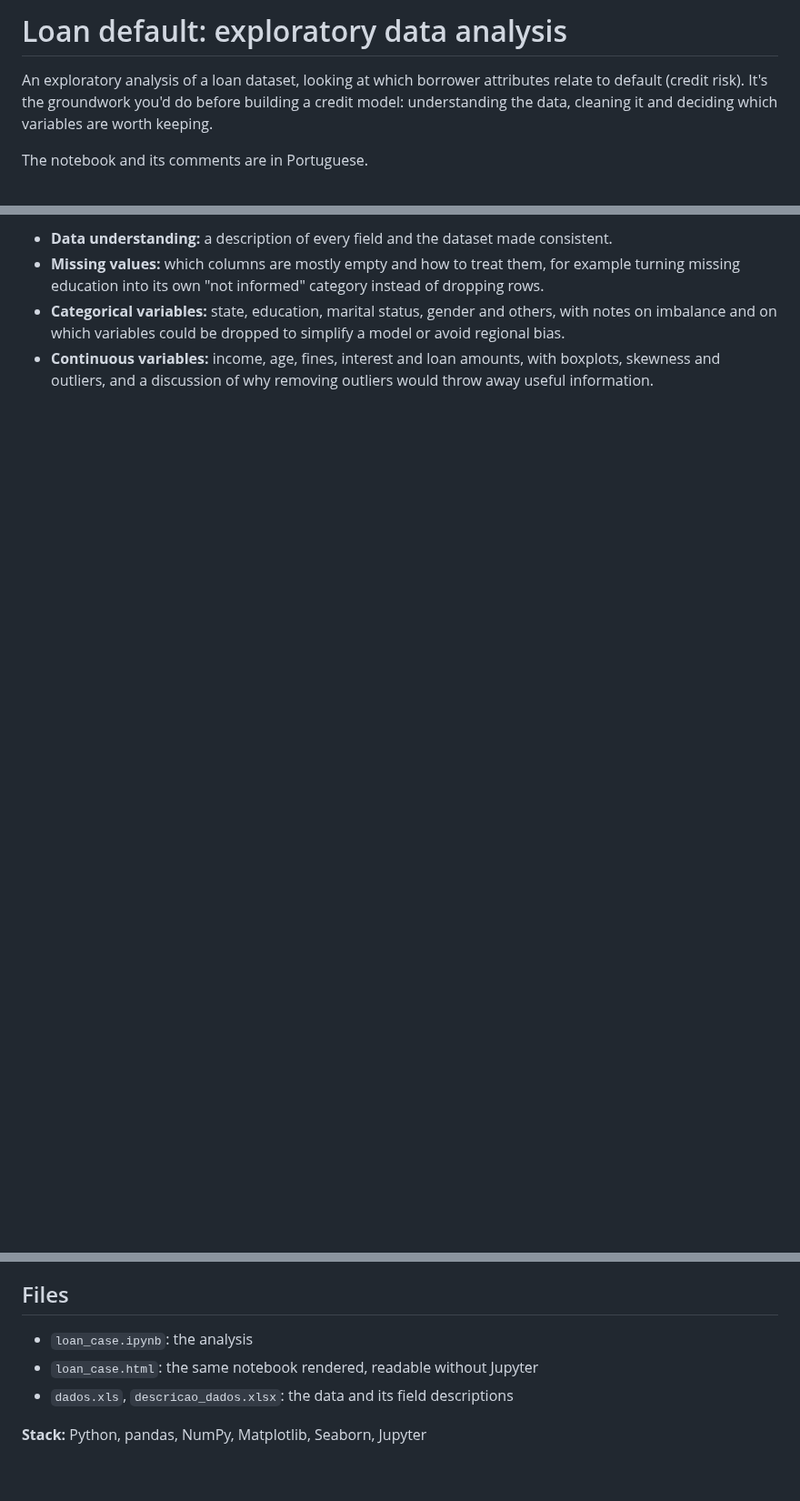
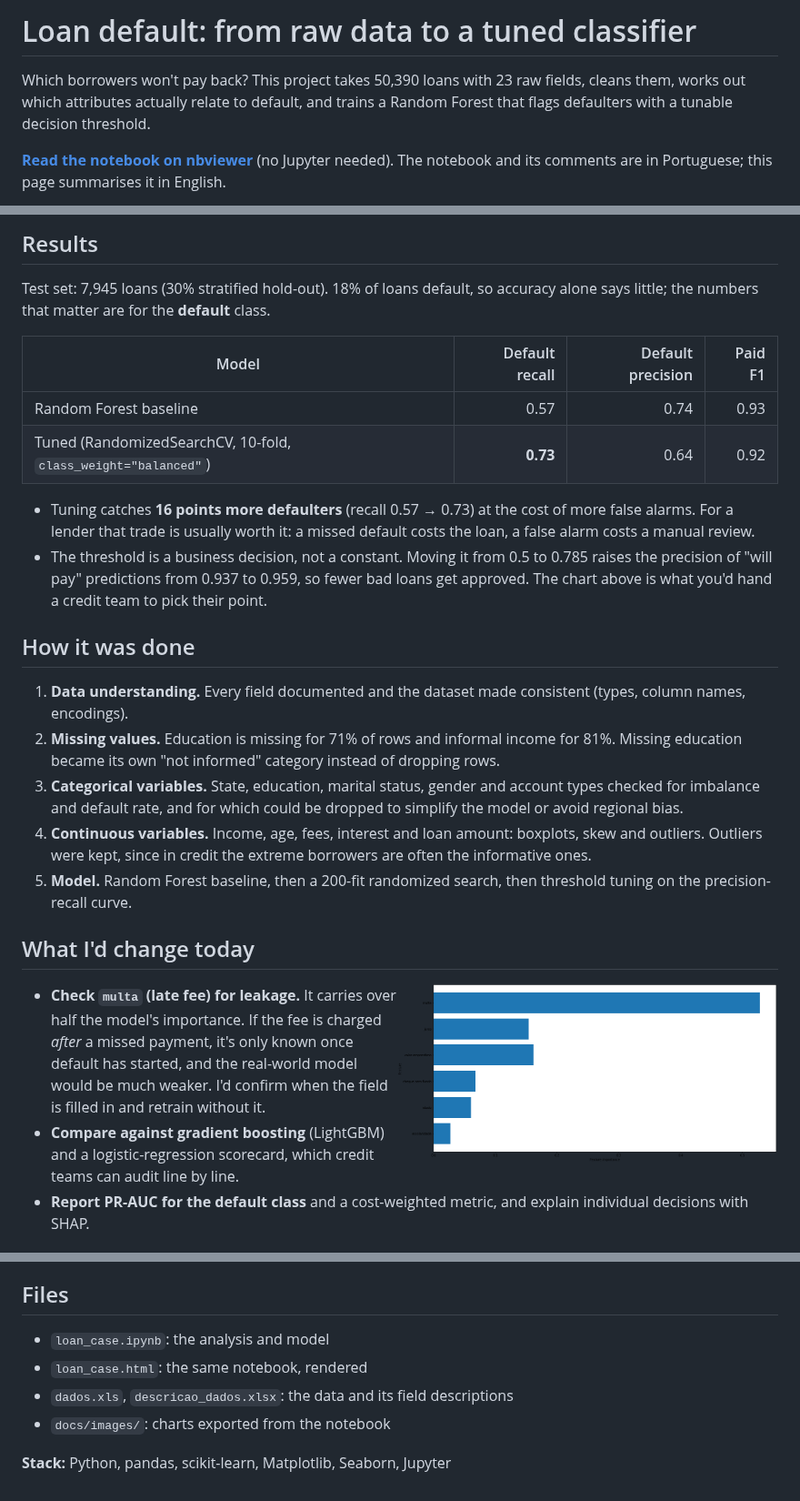
Before and after one commit to jvitorcosta/loan-EDA-python, a Markdown page: README.md, 3 parts joined by grey strips. Shown at 91% size. GitHub-like rendering; pictures changed too: docs/images/feature-importance.png (added); blank space fills up the shorter version.

Commit message:
docs: README leads with the model results and charts
The notebook trains and tunes a Random Forest, which the README did not
mention. Add the results table, the precision-recall chart, an nbviewer
link and a note on likely leakage in the late-fee feature.

Co-Authored-By: Claude Opus 5.5 <noreply@anthropic.com>

```diff
--- a/README.md
+++ b/README.md
@@ -1,6 +1,10 @@
-# Loan default: exploratory data analysis
+# Loan default: from raw data to a tuned classifier
 
-An exploratory analysis of a loan dataset, looking at which borrower attributes relate to default (credit risk). It's the groundwork you'd do before building a credit model: understanding the data, cleaning it and deciding which variables are worth keeping.
+Which borrowers won't pay back? This project takes 50,390 loans with 23 raw fields, cleans
+them, works out which attributes actually relate to default, and trains a Random Forest
+that flags defaulters with a tunable decision threshold.
 
-The notebook and its comments are in Portuguese.
+**[Read the notebook on nbviewer](https://nbviewer.org/github/jvitorcosta/loan-EDA-python/blob/main/loan_case.ipynb)**
+(no Jupyter needed). The notebook and its comments are in Portuguese; this page summarises
+it in English.
 
@@ -8,5 +15,47 @@ The notebook and its comments are in Portuguese.
 
-- **Data understanding:** a description of every field and the dataset made consistent.
-- **Missing values:** which columns are mostly empty and how to treat them, for example turning missing education into its own "not informed" category instead of dropping rows.
-- **Categorical variables:** state, education, marital status, gender and others, with notes on imbalance and on which variables could be dropped to simplify a model or avoid regional bias.
-- **Continuous variables:** income, age, fines, interest and loan amounts, with boxplots, skewness and outliers, and a discussion of why removing outliers would throw away useful information.
+## Results
+
+Test set: 7,945 loans (30% stratified hold-out). 18% of loans default, so accuracy alone
+says little; the numbers that matter are for the **default** class.
+
+| Model | Default recall | Default precision | Paid F1 |
+|-------|---------------:|------------------:|--------:|
+| Random Forest baseline | 0.57 | 0.74 | 0.93 |
+| Tuned (RandomizedSearchCV, 10-fold, `class_weight="balanced"`) | **0.73** | 0.64 | 0.92 |
+
+- Tuning catches **16 points more defaulters** (recall 0.57 → 0.73) at the cost of more
+  false alarms. For a lender that trade is usually worth it: a missed default costs the
+  loan, a false alarm costs a manual review.
+- The threshold is a business decision, not a constant. Moving it from 0.5 to 0.785
+  raises the precision of "will pay" predictions from 0.937 to 0.959, so fewer bad loans
+  get approved. The chart above is what you'd hand a credit team to pick their point.
+
+## How it was done
+
+1. **Data understanding.** Every field documented and the dataset made consistent (types,
+   column names, encodings).
+2. **Missing values.** Education is missing for 71% of rows and informal income for 81%.
+   Missing education became its own "not informed" category instead of dropping rows.
+3. **Categorical variables.** State, education, marital status, gender and account types
+   checked for imbalance and default rate, and for which could be dropped to simplify the
+   model or avoid regional bias.
+4. **Continuous variables.** Income, age, fees, interest and loan amount: boxplots, skew
+   and outliers. Outliers were kept, since in credit the extreme borrowers are often the
+   informative ones.
+5. **Model.** Random Forest baseline, then a 200-fit randomized search, then threshold
+   tuning on the precision-recall curve.
+
+## What I'd change today
+
+<img src="docs/images/feature-importance.png" width="420" align="right"
+     alt="Feature importance: late fee dominates at about 0.53, then loan amount and interest">
+
+- **Check `multa` (late fee) for leakage.** It carries over half the model's importance. If
+  the fee is charged *after* a missed payment, it's only known once default has started,
+  and the real-world model would be much weaker. I'd confirm when the field is filled in
+  and retrain without it.
+- **Compare against gradient boosting** (LightGBM) and a logistic-regression scorecard,
+  which credit teams can audit line by line.
+- **Report PR-AUC for the default class** and a cost-weighted metric, and explain
+  individual decisions with SHAP.
+
@@ -13,8 +63,9 @@ The notebook and its comments are in Portuguese.
 
 ## Files
 
-- `loan_case.ipynb`: the analysis
-- `loan_case.html`: the same notebook rendered, readable without Jupyter
+- `loan_case.ipynb`: the analysis and model
+- `loan_case.html`: the same notebook, rendered
 - `dados.xls`, `descricao_dados.xlsx`: the data and its field descriptions
+- `docs/images/`: charts exported from the notebook
 
-**Stack:** Python, pandas, NumPy, Matplotlib, Seaborn, Jupyter
+**Stack:** Python, pandas, scikit-learn, Matplotlib, Seaborn, Jupyter
```
Also changed, not shown: other parts of README.md (+5 -1 lines), docs/images/precision-recall-vs-threshold.png (added).
